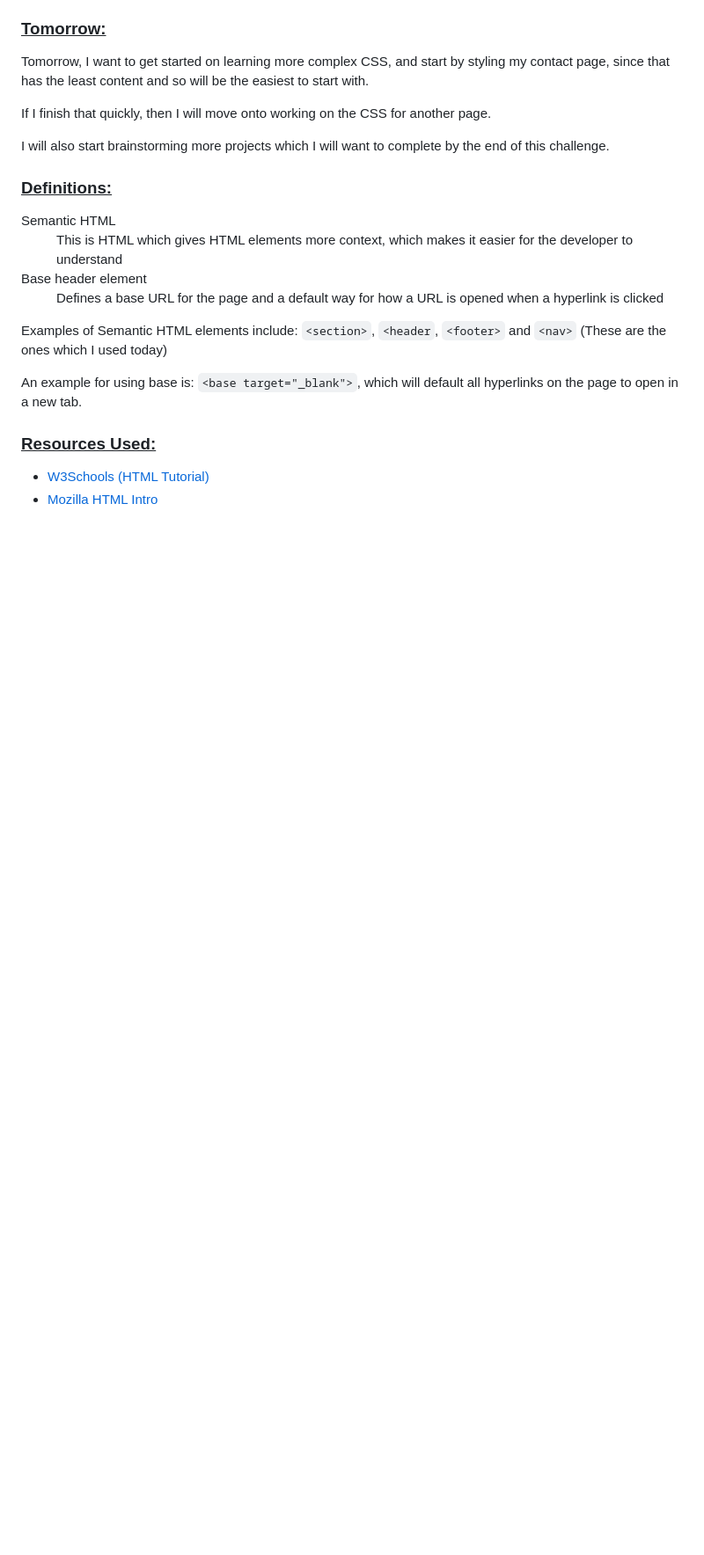
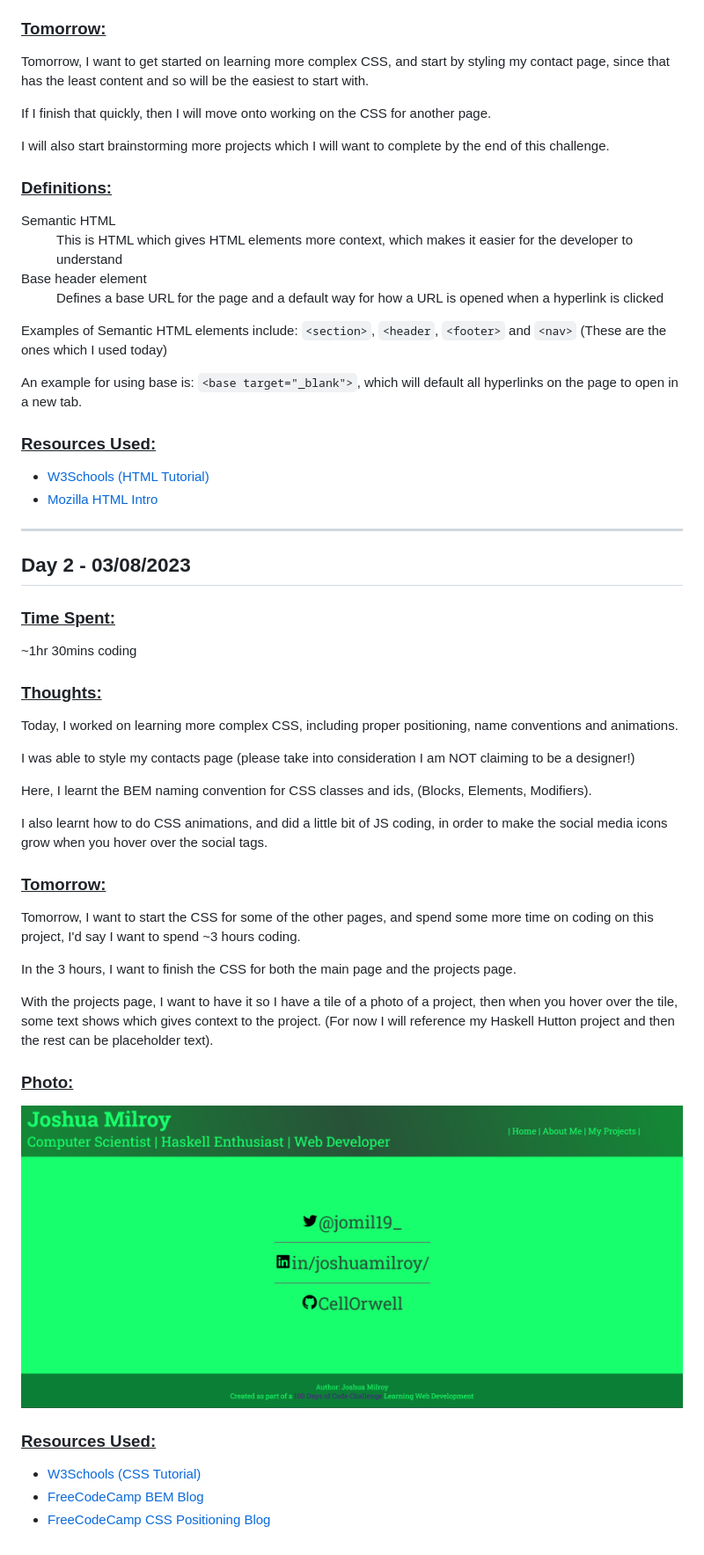
Before and after one commit to CellOrwell/cellorwell.github.io, a Markdown page: daysDiary.md, the part around the change printed below. Shown: that part at 88% size. GitHub-like rendering; pictures changed too: imgs/readmeimgs/day2css.png (added); blank space fills up the shorter version.

Commit message:
Add CSS for Contacts Page - Day 2 of 100

```diff
--- a/daysDiary.md
+++ b/daysDiary.md
@@ -56 +56,35 @@ An example for using base is: `<base target="_blank">`, which will default all h
 - [Mozilla HTML Intro](https://developer.mozilla.org/en-US/docs/Learn/Getting_started_with_the_web/HTML_basics)
+
+---
+
+## Day 2 - 03/08/2023
+
+### <u>Time Spent:</u>
+~1hr 30mins coding
+
+### <u>Thoughts:</u>
+
+Today, I worked on learning more complex CSS, including proper positioning, name conventions and animations.
+
+I was able to style my contacts page (please take into consideration I am NOT claiming to be a designer!)
+
+Here, I learnt the BEM naming convention for CSS classes and ids, (Blocks, Elements, Modifiers).
+
+I also learnt how to do CSS animations, and did a little bit of JS coding, in order to make the social media icons grow when you hover over the social tags.
+
+### <u> Tomorrow:</u>
+
+Tomorrow, I want to start the CSS for some of the other pages, and spend some more time on coding on this project, I'd say I want to spend ~3 hours coding.
+
+In the 3 hours, I want to finish the CSS for both the main page and the projects page.
+
+With the projects page, I want to have it so I have a tile of a photo of a project, then when you hover over the tile, some text shows which gives context to the project. (For now I will reference my Haskell Hutton project and then the rest can be placeholder text).
+
+### <u>Photo:</u>
+![Showcase of the Contacts page post CSS](/imgs/readmeimgs/day2css.png)
+
+### <u>Resources Used:</u>
+
+- [W3Schools (CSS Tutorial)](https://www.w3schools.com/css/default.asp)
+- [FreeCodeCamp BEM Blog](https://www.freecodecamp.org/news/css-naming-conventions-that-will-save-you-hours-of-debugging-35cea737d849/)
+- [FreeCodeCamp CSS Positioning Blog](https://www.freecodecamp.org/news/css-positioning-position-absolute-and-relative/)
```
Also changed, not shown: other parts of daysDiary.md (+1 -1 lines), 3 other files.
